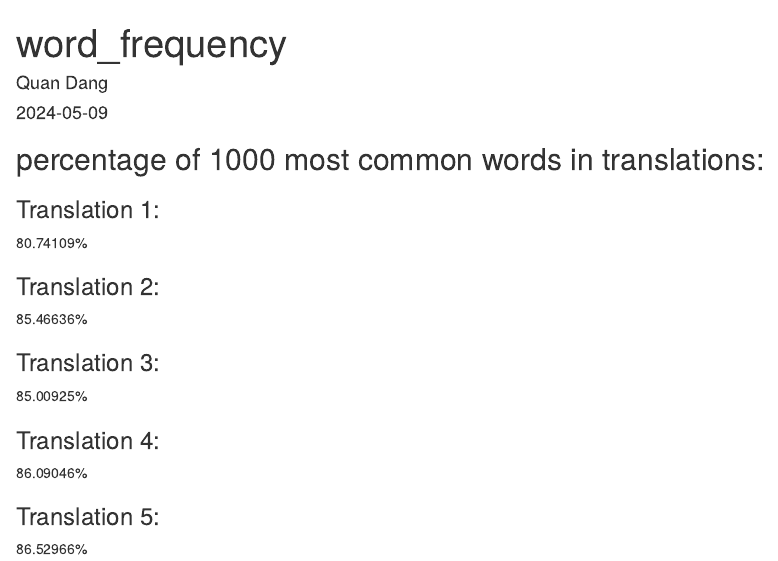
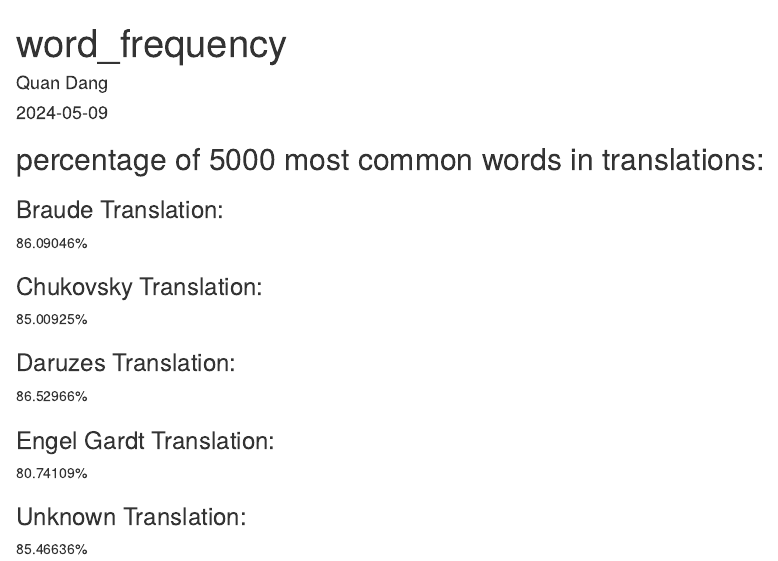
Before and after one commit to Vix-T/nlp-quantitative-analysis-twain-russian-R, an R Markdown document (word_frequency.Rmd): the page in a window 1100 px wide, from its top. Rendered offline with R 4.5, knitr and Pandoc, with nearby package versions.

Commit message:
Made a few changes to functions to match new variable names

````diff
--- a/word_frequency.Rmd
+++ b/word_frequency.Rmd
@@ -30,4 +30,3 @@ barplot(wordFreq[1:20, 5], name=wordFreq[1:20, 1],
 barplot(wordFreq[1:20, 6], name=wordFreq[1:20, 1],
         main="Translation 5", xlab="Word", ylab="Percentage of text")
 
-# the collective percentage of most used 1000 words
@@ -39,19 +34,24 @@ sum(wordFreq$five_twain)
+sum(wordFreq$braude_twain)
+sum(wordFreq$chukovsky_twain)
+sum(wordFreq$daruzes_twain)
+sum(wordFreq$engel.gardt_twain)
+sum(wordFreq$unknown_twain)
 ```
-## percentage of 1000 most common words in translations:
-### Translation 1:
+## percentage of 5000 most common words in translations:
+### Braude Translation:
+86.09046%
+
+### Chukovsky Translation:
+85.00925%
+
+### Daruzes Translation:
+86.52966%
+
+### Engel Gardt Translation:
 80.74109%
 
-### Translation 2:
+### Unknown Translation:
 85.46636%
-
-### Translation 3:
-85.00925%
-
-### Translation 4:
-86.09046%
-
-### Translation 5:
-86.52966%
 
 
 ```{r exploration, include=FALSE}
````
Also changed, not shown: word_frequency.Rmd (6 more changed lines).
